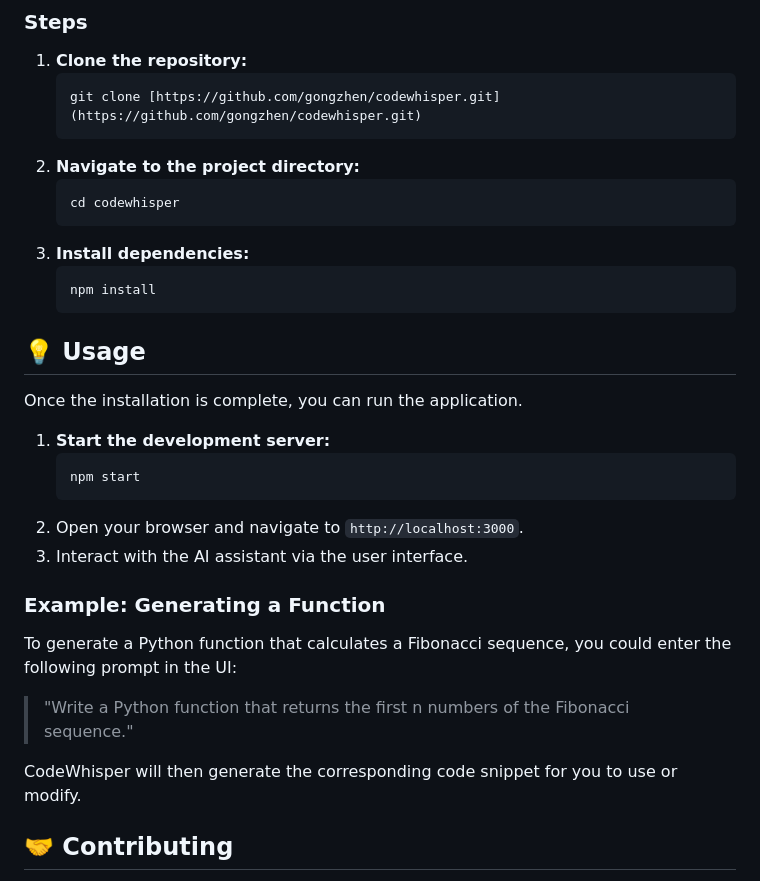
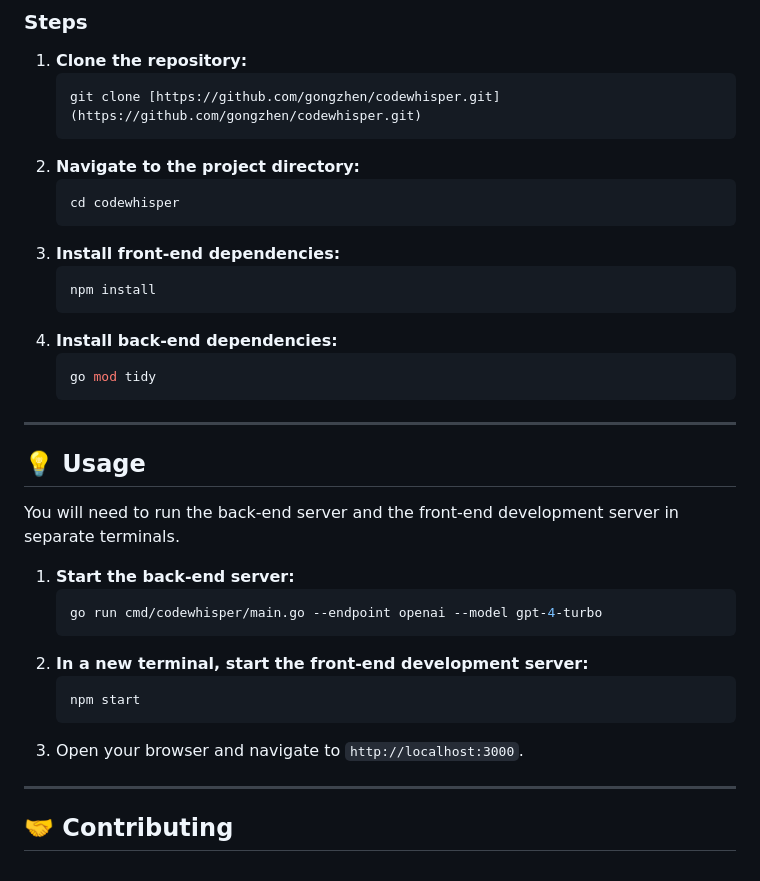
Before and after one commit to gongzhen/codewhisper, a Markdown page: README.md, the part around the change printed below. Rendered like a GitHub page.

````diff
--- a/README.md
+++ b/README.md
@@ -68,29 +80,32 @@ Make sure you have the following installed on your system:
     ```bash
     cd codewhisper
     ```
-3.  **Install dependencies:**
+3.  **Install front-end dependencies:**
     ```bash
     npm install
     ```
+4.  **Install back-end dependencies:**
+    ```bash
+    go mod tidy
+    ```
+
+---
 
 ## 💡 Usage
 
-Once the installation is complete, you can run the application.
+You will need to run the back-end server and the front-end development server in separate terminals.
 
-1.  **Start the development server:**
+1.  **Start the back-end server:**
+    ```bash
+    go run cmd/codewhisper/main.go --endpoint openai --model gpt-4-turbo
+    ```
+2.  **In a new terminal, start the front-end development server:**
     ```bash
     npm start
     ```
-2.  Open your browser and navigate to `http://localhost:3000`.
-3.  Interact with the AI assistant via the user interface.
+3.  Open your browser and navigate to `http://localhost:3000`.
 
-### Example: Generating a Function
-
-To generate a Python function that calculates a Fibonacci sequence, you could enter the following prompt in the UI:
-
-> "Write a Python function that returns the first n numbers of the Fibonacci sequence."
-
-CodeWhisper will then generate the corresponding code snippet for you to use or modify.
+---
 
 ## 🤝 Contributing
 
````
Also changed, not shown: other parts of README.md (+29 -12 lines).
